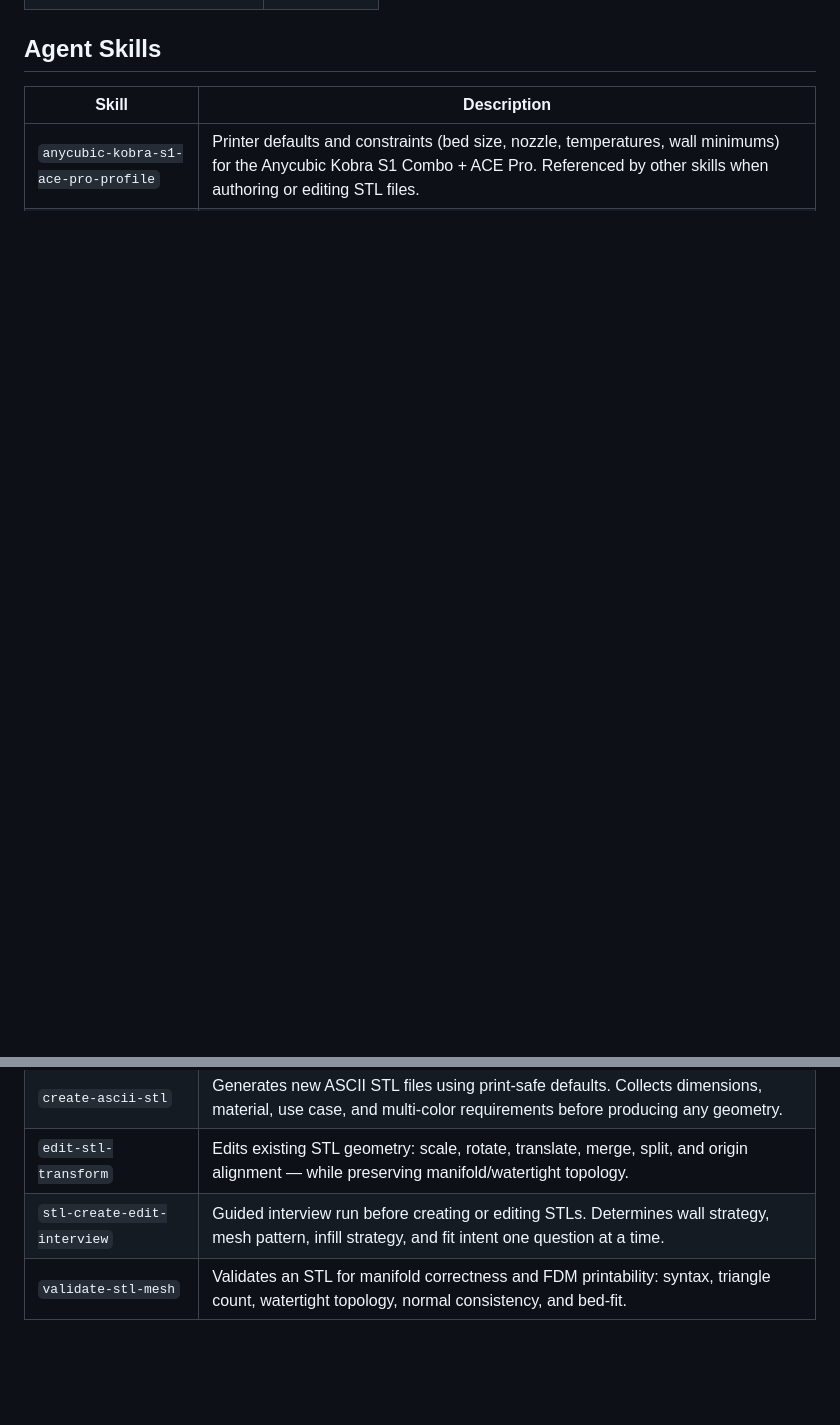
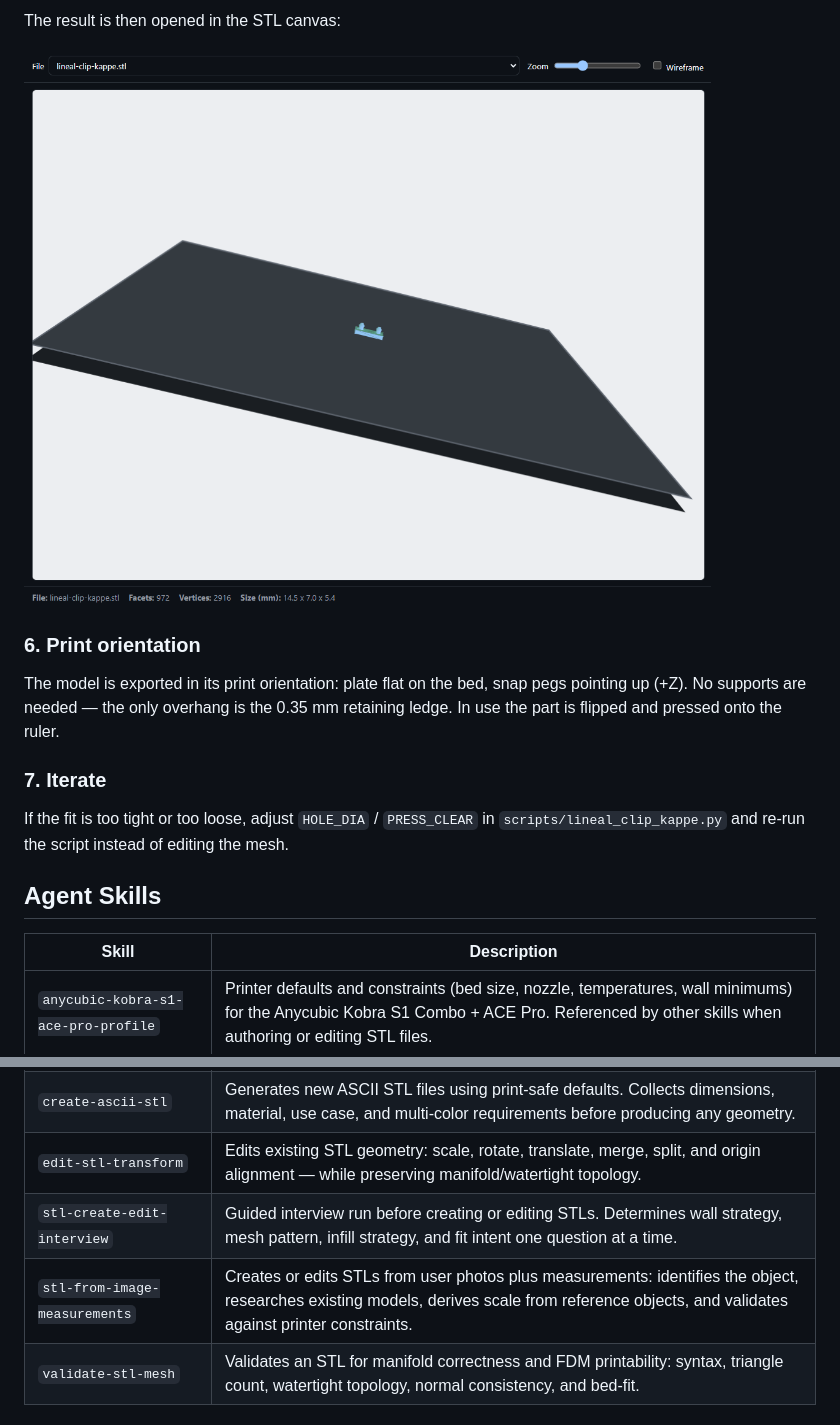
Before and after one commit to harrybin/3d-printing, a Markdown page: README.md, 2 parts joined by grey strips. Drawn GitHub-style; pictures changed too: docs/images/lineal-clip-kappe-canvas.png (added); blank space fills up the shorter version.

Commit message:
added example usage to readme

```diff
--- a/README.md
+++ b/README.md
@@ -11,3 +95,17 @@ A collection of ASCII STL models for the Anycubic Kobra S1 Combo + ACE Pro (250
+The result is then opened in the STL canvas:
+
+![STL canvas preview of the generated clip cap](docs/images/lineal-clip-kappe-canvas.png)
+
+### 6. Print orientation
+
+The model is exported in its print orientation: plate flat on the bed, snap pegs
+pointing up (+Z). No supports are needed — the only overhang is the 0.35 mm retaining
+ledge. In use the part is flipped and pressed onto the ruler.
+
+### 7. Iterate
+
+If the fit is too tight or too loose, adjust `HOLE_DIA` / `PRESS_CLEAR` in
+`scripts/lineal_clip_kappe.py` and re-run the script instead of editing the mesh.
 
 ## Agent Skills
 
@@ -17,6 +115,7 @@ A collection of ASCII STL models for the Anycubic Kobra S1 Combo + ACE Pro (250
 | `create-ascii-stl` | Generates new ASCII STL files using print-safe defaults. Collects dimensions, material, use case, and multi-color requirements before producing any geometry. |
 | `edit-stl-transform` | Edits existing STL geometry: scale, rotate, translate, merge, split, and origin alignment — while preserving manifold/watertight topology. |
 | `stl-create-edit-interview` | Guided interview run before creating or editing STLs. Determines wall strategy, mesh pattern, infill strategy, and fit intent one question at a time. |
+| `stl-from-image-measurements` | Creates or edits STLs from user photos plus measurements: identifies the object, researches existing models, derives scale from reference objects, and validates against printer constraints. |
 | `validate-stl-mesh` | Validates an STL for manifold correctness and FDM printability: syntax, triangle count, watertight topology, normal consistency, and bed-fit. |
 
 ## Coordinate Convention
```
Also changed, not shown: other parts of README.md (+86 -2 lines), docs/images/lineal-clip-kappe-referenz.png (added).
